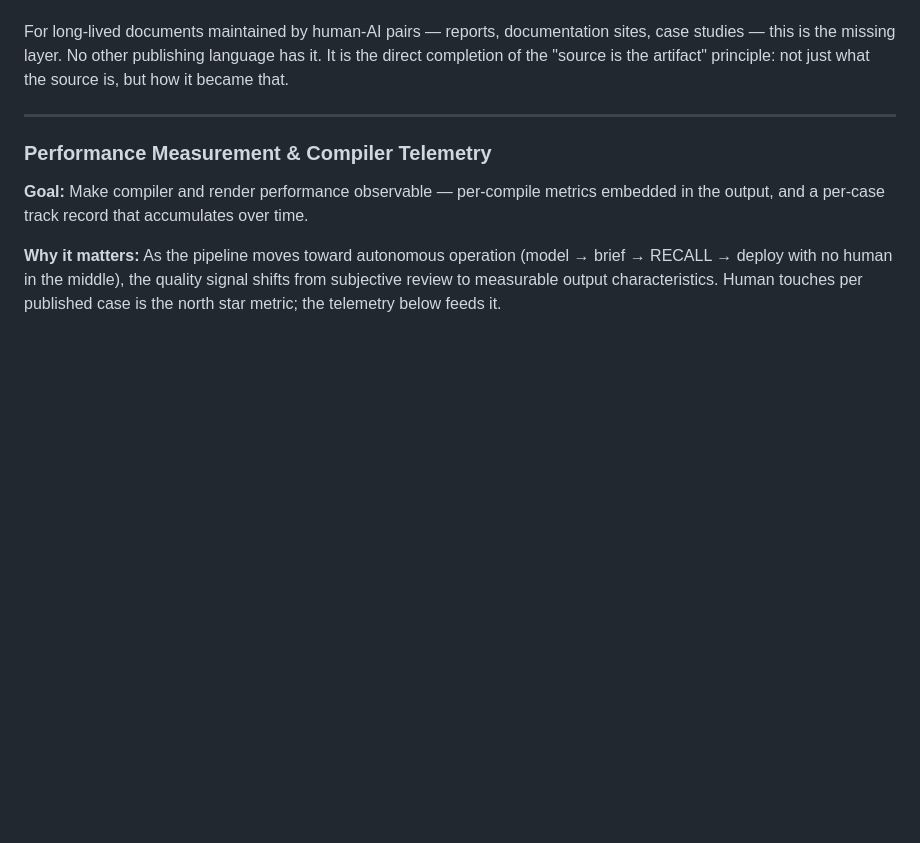
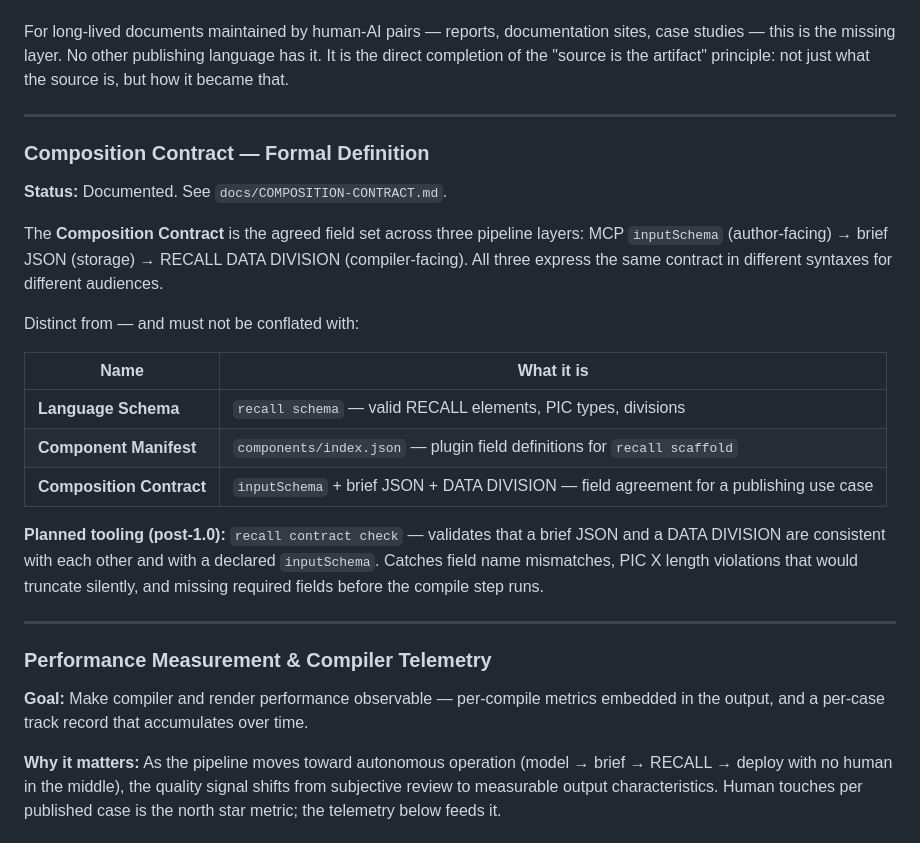
Before and after one commit to semanticintent/recall, a Markdown page: docs/ROADMAP.md, the part around the change. Rendered like a GitHub page; blank space fills up the shorter version.

```diff
--- a/docs/ROADMAP.md
+++ b/docs/ROADMAP.md
@@ -526,6 +526,30 @@ not just what the source is, but how it became that.
 
 ---
 
+### Composition Contract — Formal Definition
+
+**Status:** Documented. See `docs/COMPOSITION-CONTRACT.md`.
+
+The **Composition Contract** is the agreed field set across three pipeline layers:
+MCP `inputSchema` (author-facing) → brief JSON (storage) → RECALL DATA DIVISION
+(compiler-facing). All three express the same contract in different syntaxes for
+different audiences.
+
+Distinct from — and must not be conflated with:
+
+| Name | What it is |
+|---|---|
+| **Language Schema** | `recall schema` — valid RECALL elements, PIC types, divisions |
+| **Component Manifest** | `components/index.json` — plugin field definitions for `recall scaffold` |
+| **Composition Contract** | `inputSchema` + brief JSON + DATA DIVISION — field agreement for a publishing use case |
+
+**Planned tooling (post-1.0):** `recall contract check` — validates that a brief
+JSON and a DATA DIVISION are consistent with each other and with a declared
+`inputSchema`. Catches field name mismatches, PIC X length violations that would
+truncate silently, and missing required fields before the compile step runs.
+
+---
+
 ### Performance Measurement & Compiler Telemetry
 
 **Goal:** Make compiler and render performance observable — per-compile metrics
```
Also changed, not shown: docs/COMPOSITION-CONTRACT.md (added, +185 -0 lines).
